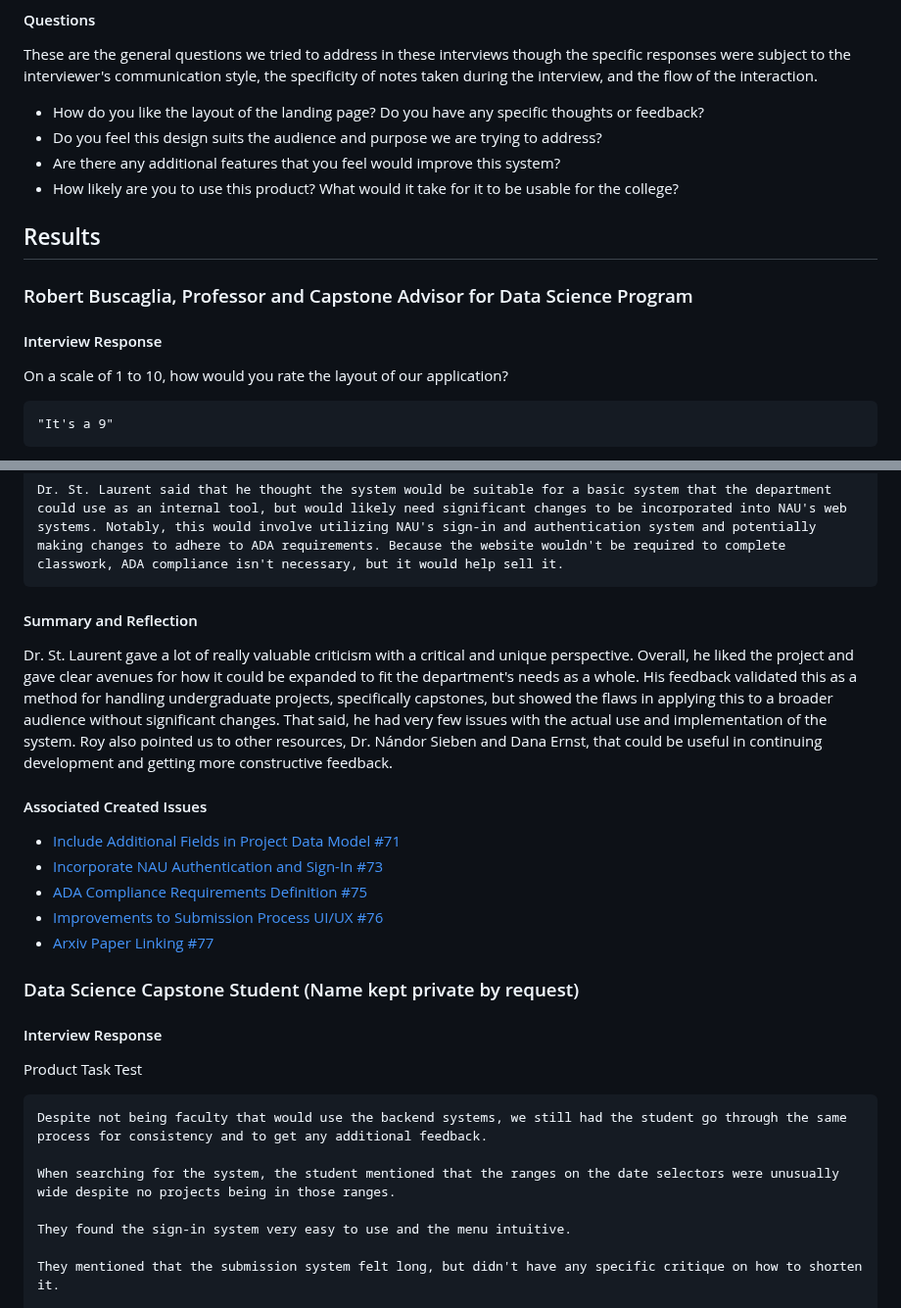
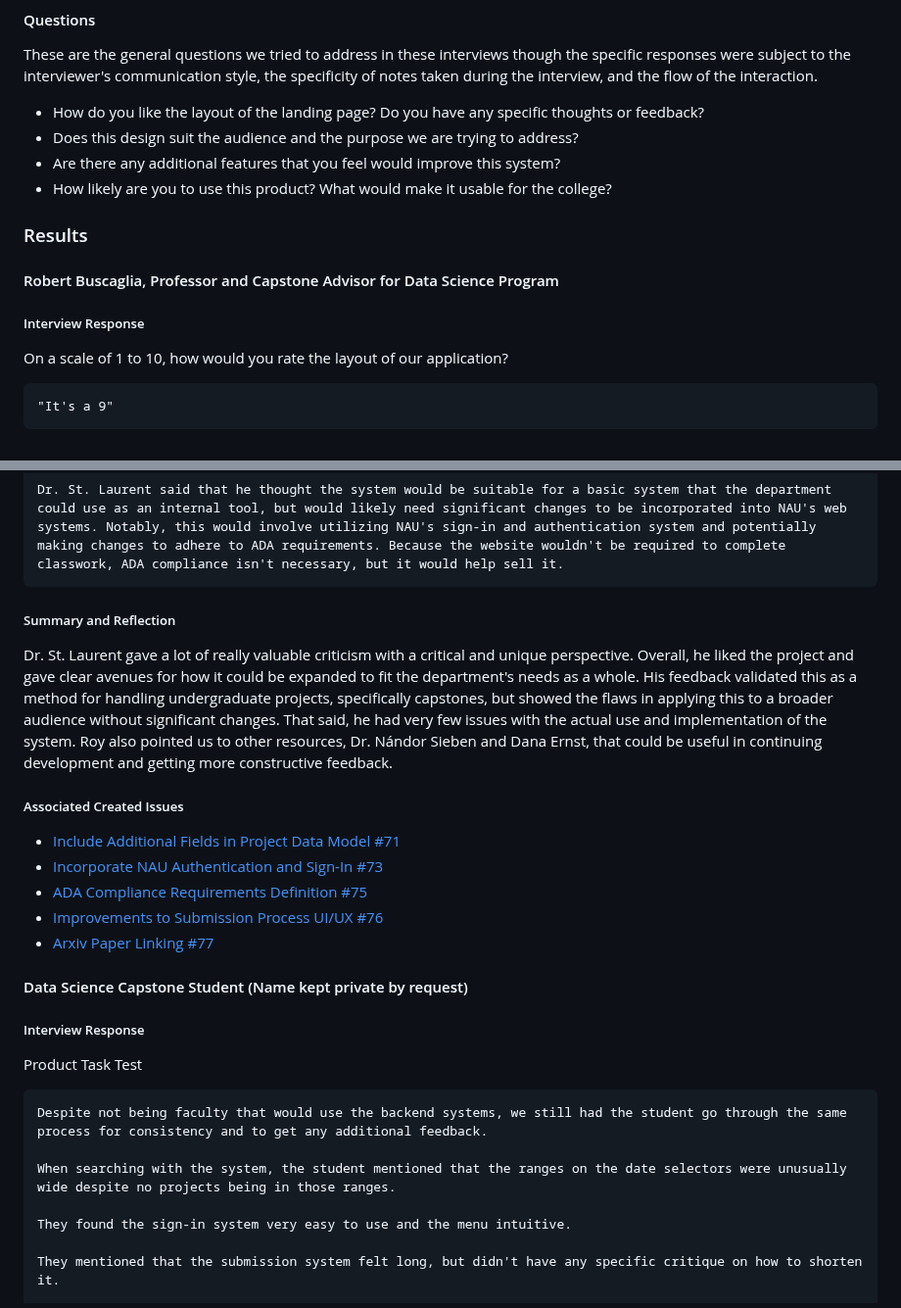
Before and after one commit to Naalu/ds-senior-capstone-projects-website, a Markdown page: deliverables/Verification-and-Validation.md, 2 parts joined by grey strips. Shown at 98% size. Rendered like a GitHub page.

Commit message:
Update Deliverable
Edits for consistency and to correct previous edits

```diff
--- a/deliverables/Verification-and-Validation.md
+++ b/deliverables/Verification-and-Validation.md
@@ -174,17 +174,17 @@ The processes that we had the users go through were to use the main landing page
 These are the general questions we tried to address in these interviews though the specific responses were subject to the interviewer's communication style, the specificity of notes taken during the interview, and the flow of the interaction.
 
 - How do you like the layout of the landing page? Do you have any specific thoughts or feedback?
-- Do you feel this design suits the audience and purpose we are trying to address?
+- Does this design suit the audience and the purpose we are trying to address?
 - Are there any additional features that you feel would improve this system?
-- How likely are you to use this product? What would it take for it to be usable for the college?
+- How likely are you to use this product? What would make it usable for the college?
 
-## Results
+### Results
 
 
-### Robert Buscaglia, Professor and Capstone Advisor for Data Science Program
+#### Robert Buscaglia, Professor and Capstone Advisor for Data Science Program
 
 
-#### Interview Response
+##### Interview Response
 
 On a scale of 1 to 10, how would you rate the layout of our application?
 
@@ -244,26 +245,26 @@ How likely are you to use this product? What would make it usable for the colleg
 
     Dr. St. Laurent said that he thought the system would be suitable for a basic system that the department could use as an internal tool, but would likely need significant changes to be incorporated into NAU's web systems. Notably, this would involve utilizing NAU's sign-in and authentication system and potentially making changes to adhere to ADA requirements. Because the website wouldn't be required to complete classwork, ADA compliance isn't necessary, but it would help sell it.
 
-#### Summary and Reflection
+##### Summary and Reflection
 
 Dr. St. Laurent gave a lot of really valuable criticism with a critical and unique perspective. Overall, he liked the project and gave clear avenues for how it could be expanded to fit the department's needs as a whole. His feedback validated this as a method for handling undergraduate projects, specifically capstones, but showed the flaws in applying this to a broader audience without significant changes. That said, he had very few issues with the actual use and implementation of the system. Roy also pointed us to other resources, Dr. Nándor Sieben and Dana Ernst, that could be useful in continuing development and getting more constructive feedback.
 
-#### Associated Created Issues
+##### Associated Created Issues
 - [Include Additional Fields in Project Data Model #71](https://github.com/Naalu/ds-senior-capstone-projects-website/issues/71)
 - [Incorporate NAU Authentication and Sign-In #73](https://github.com/Naalu/ds-senior-capstone-projects-website/issues/73)
 - [ADA Compliance Requirements Definition #75](https://github.com/Naalu/ds-senior-capstone-projects-website/issues/75)
 - [Improvements to Submission Process UI/UX #76](https://github.com/Naalu/ds-senior-capstone-projects-website/issues/76)
 - [Arxiv Paper Linking #77](https://github.com/Naalu/ds-senior-capstone-projects-website/issues/77)
 
-### Data Science Capstone Student (Name kept private by request)
+#### Data Science Capstone Student (Name kept private by request)
 
-#### Interview Response
+##### Interview Response
 
 Product Task Test
 
     Despite not being faculty that would use the backend systems, we still had the student go through the same process for consistency and to get any additional feedback.
 
-    When searching for the system, the student mentioned that the ranges on the date selectors were unusually wide despite no projects being in those ranges.
+    When searching with the system, the student mentioned that the ranges on the date selectors were unusually wide despite no projects being in those ranges.
 
     They found the sign-in system very easy to use and the menu intuitive.
 
```
Also changed, not shown: other parts of deliverables/Verification-and-Validation.md (+10 -9 lines).
